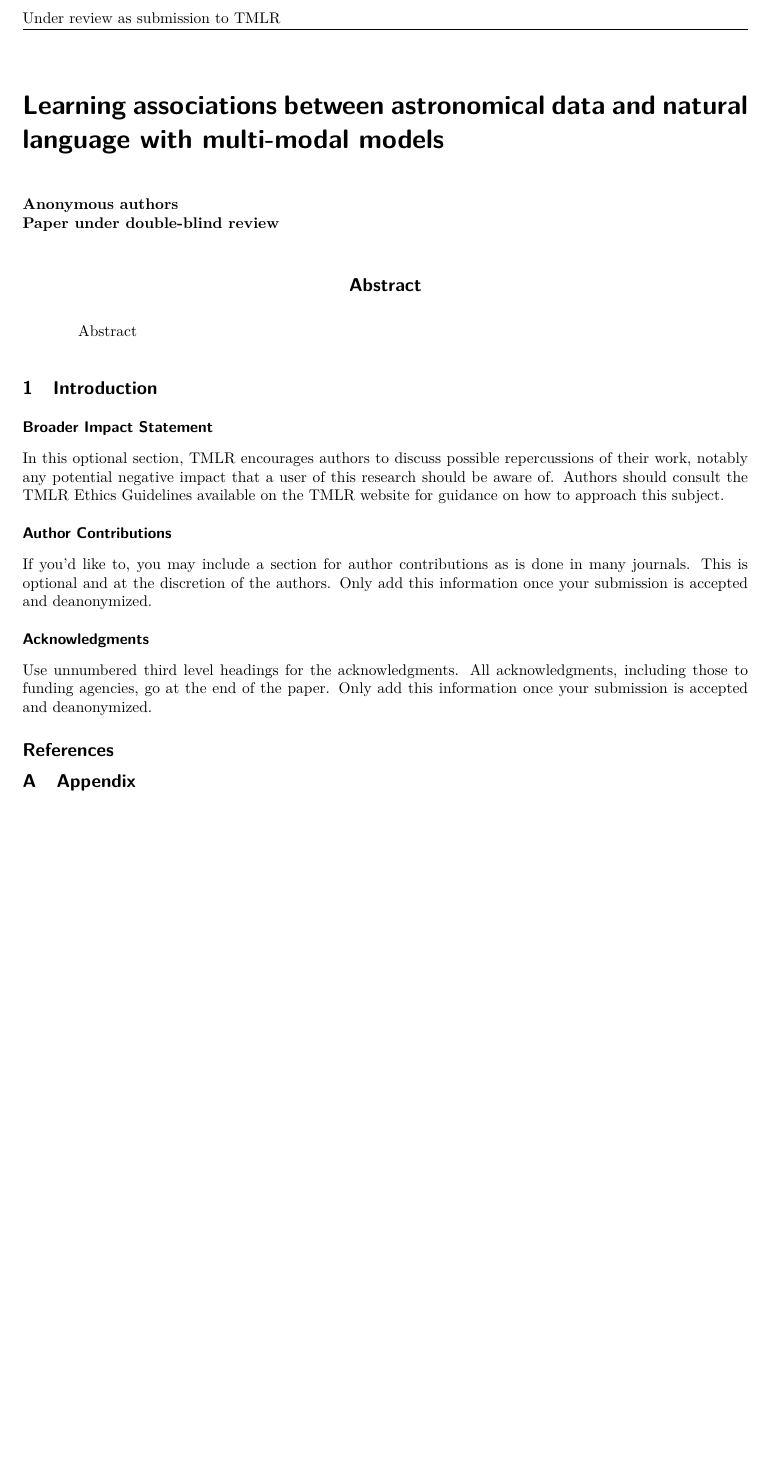
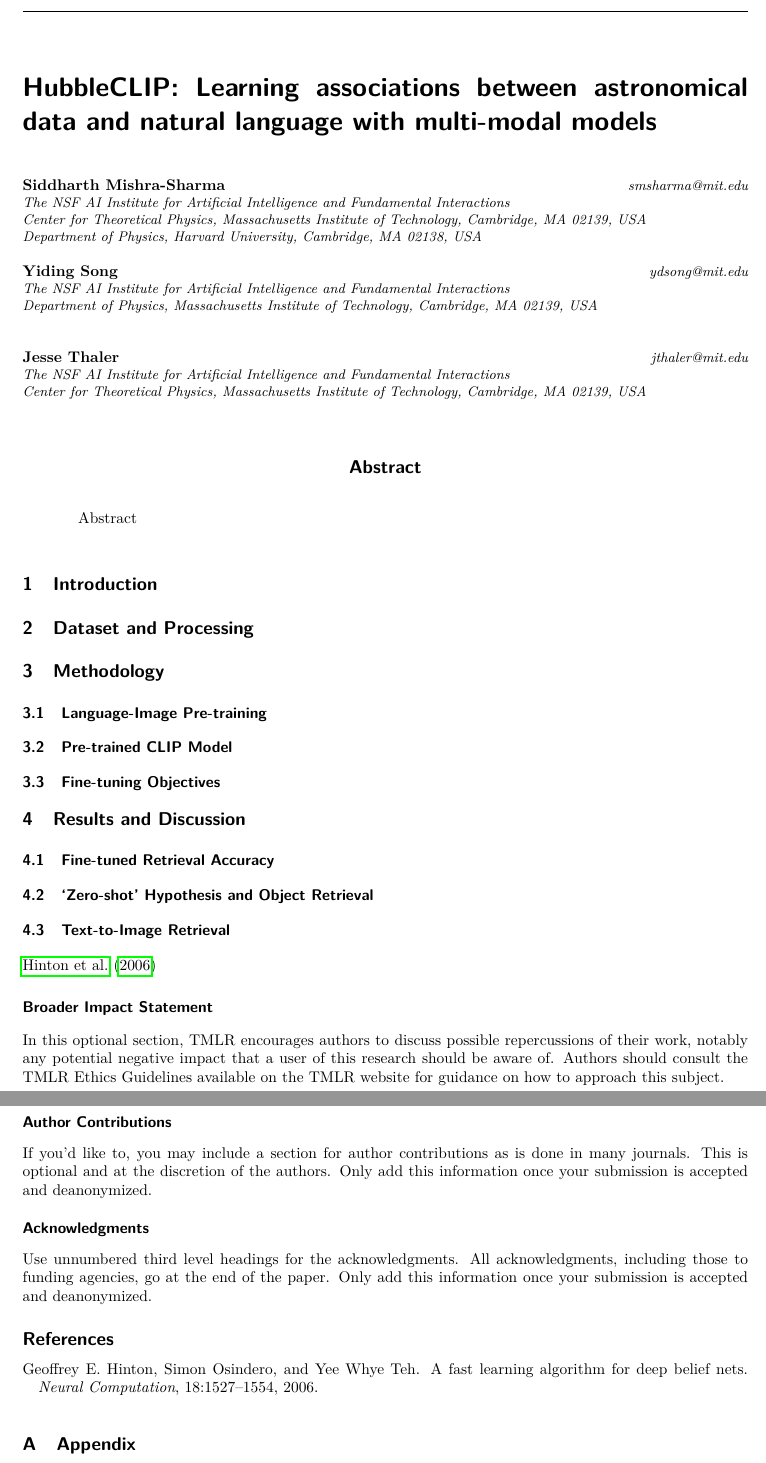
Before and after one commit to smsharma/PAPERCLIP-Hubble, a LaTeX paper (paper/main.tex): part of the page before the commit and two parts of pages 1 and 2 of 4 after it, the two joined at a grey line, cut at the place of the change, the shorter picture padded with empty space. Compiled offline with pdfLaTeX.

Commit message:
Added sections

```diff
--- a/paper/main.tex
+++ b/paper/main.tex
@@ -1,6 +1,6 @@
 
 \documentclass[10pt]{article} % For LaTeX2e
-\usepackage{tmlr}
+\usepackage[preprint]{tmlr}
 % If accepted, instead use the following line for the camera-ready submission:
 %\usepackage[accepted]{tmlr}
 % To de-anonymize and remove mentions to TMLR (for example for posting to preprint servers), instead use the following:
@@ -11,9 +11,9 @@
 
 \usepackage{hyperref}
 \usepackage{url}
+\usepackage{graphicx}
 
-
-\title{Learning associations between astronomical data and natural language with multi-modal models}
+\title{\textsc{HubbleCLIP}: Learning associations between astronomical data and natural language with multi-modal models}
 
 % Authors must not appear in the submitted version. They should be hidden
 % as long as the tmlr package is used without the [accepted] or [preprint] options.
@@ -25,4 +23,12 @@
+      \addr The NSF AI Institute for Artificial Intelligence and Fundamental Interactions\\
+      Center for Theoretical Physics, Massachusetts Institute of Technology, Cambridge, MA 02139, USA \\
+      Department of Physics, Harvard University, Cambridge, MA 02138, USA
       \AND
-      \name Raia Hadsell \email raia@google.com \\
-      \addr DeepMind
+      \name Yiding Song \email ydsong@mit.edu \\
+      \addr The NSF AI Institute for Artificial Intelligence and Fundamental Interactions\\
+      Department of Physics, Massachusetts Institute of Technology, Cambridge, MA 02139, USA \\
       \AND
+      \name Jesse Thaler \email jthaler@mit.edu \\
+      \addr The NSF AI Institute for Artificial Intelligence and Fundamental Interactions\\
+      Center for Theoretical Physics, Massachusetts Institute of Technology, Cambridge, MA 02139, USA \\
+}
@@ -52,3 +53,34 @@ Abstract
 \end{abstract}
 
 \section{Introduction}
+\label{sec:intro}
+
+\section{Dataset and Processing}
+\label{sec:dataset}
+
+\section{Methodology}
+\label{sec:methodology}
+
+\subsection{Language-Image Pre-training}
+\label{sec:pretraining}
+
+\subsection{Pre-trained CLIP Model}
+\label{sec:clip}
+
+\subsection{Fine-tuning Objectives}
+\label{sec:finetuning}
+
+\section{Results and Discussion}
+\label{sec:results}
+
+\subsection{Fine-tuned Retrieval Accuracy}
+\label{sec:retrieval_acc}
+
+\subsection{`Zero-shot' Hypothesis and Object Retrieval}
+\label{sec:zero_shot}
+
+\subsection{Text-to-Image Retrieval}
+\label{sec:tti}
+
+
+\cite{Hinton06}
@@ -55,3 +109,5 @@ Abstract
+\label{fig:tti_base}
+\end{figure*}
 
 \subsubsection*{Broader Impact Statement}
 In this optional section, TMLR encourages authors to discuss possible repercussions of their work,
```
Also changed, not shown: paper/main.bbl, paper/main.tex (31 more changed lines), 5 other files.
